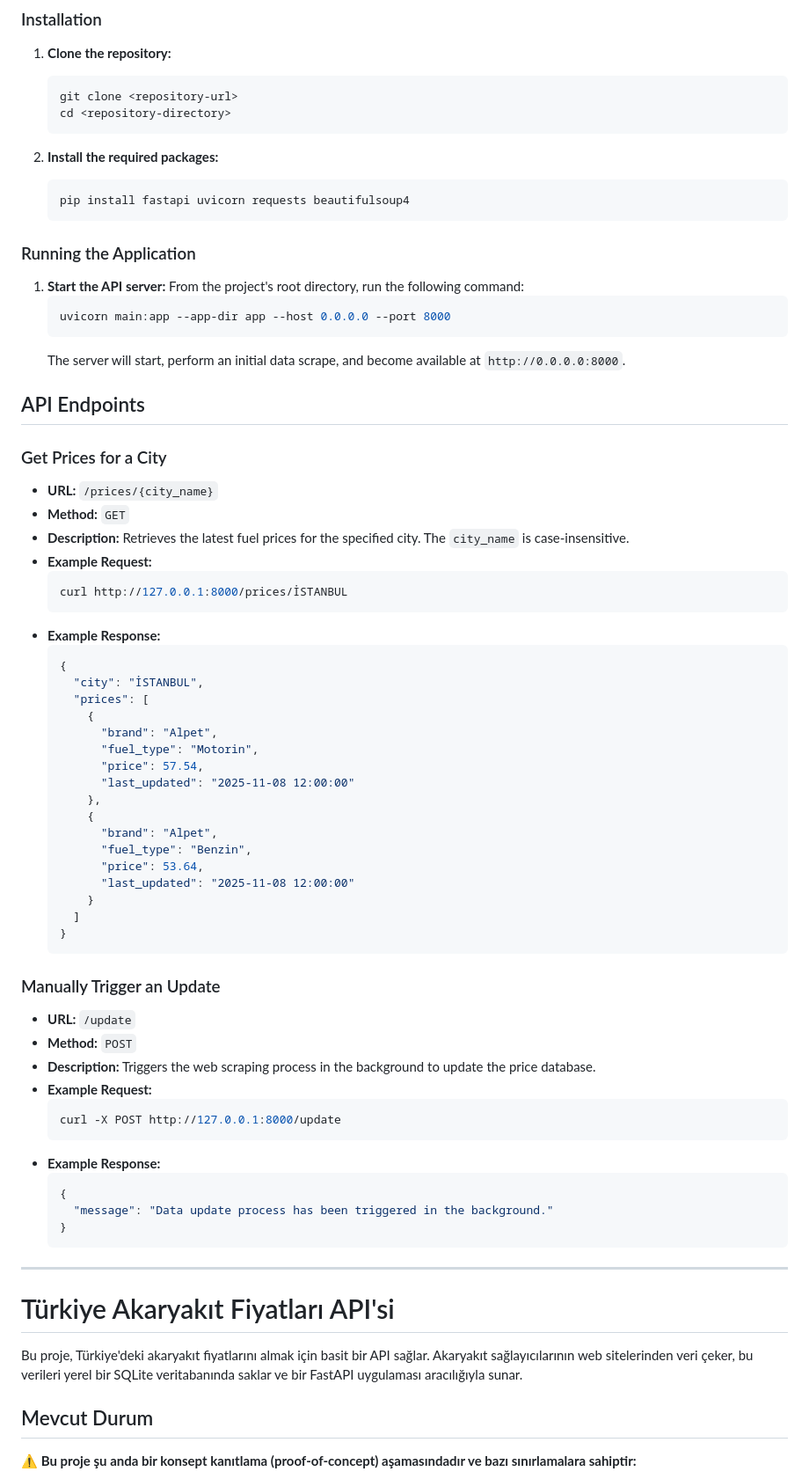
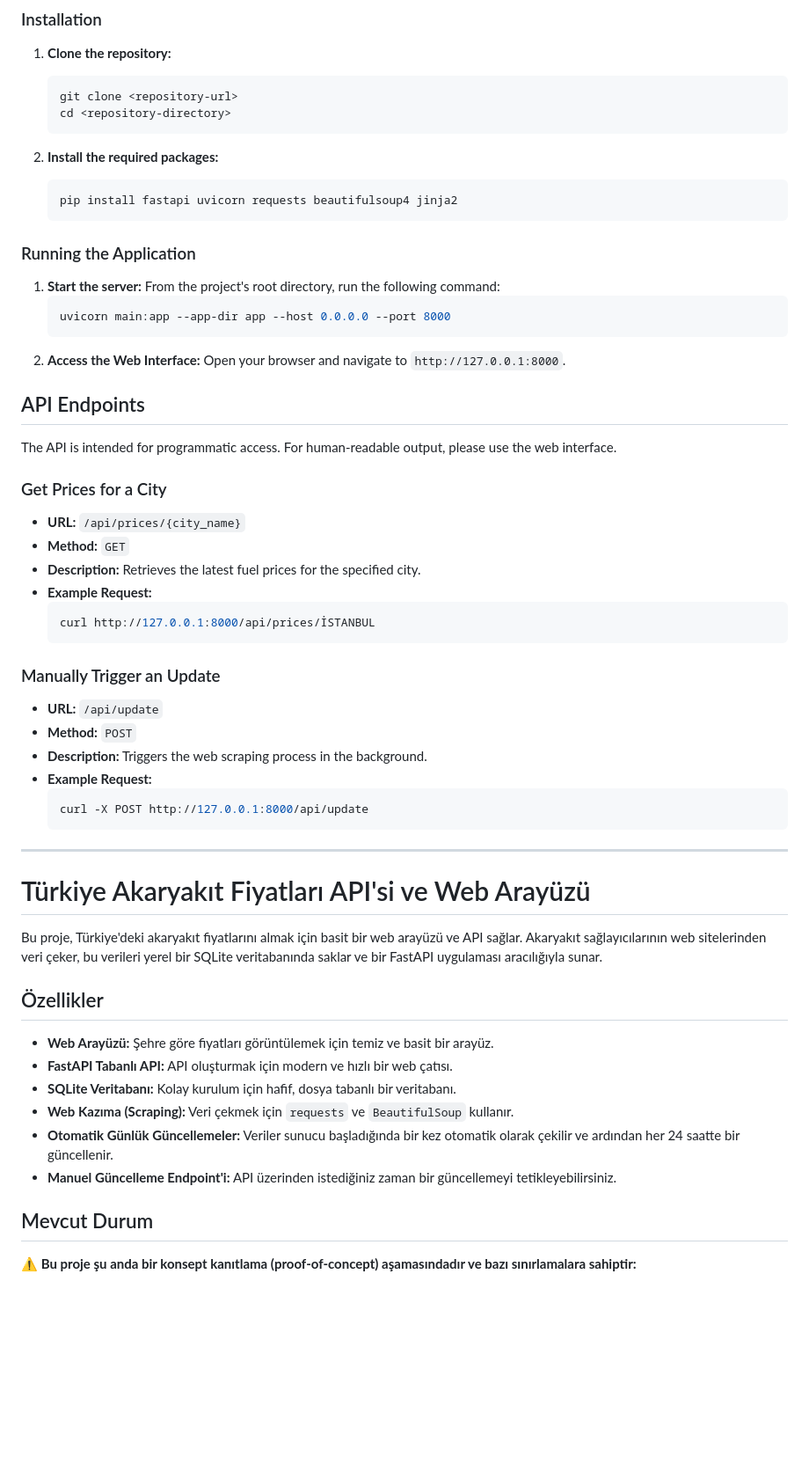
Before and after one commit to tolga-sparkles/Yak-tTakipVeriCekme, a Markdown page: README.md, the part around one of its changes. Shown at 88% size. Rendered like a GitHub page; blank space fills up the shorter version.

````diff
--- a/README.md
+++ b/README.md
@@ -35,71 +36,57 @@ This project provides a simple API to retrieve fuel prices in Turkey. It scrapes
 
 2.  **Install the required packages:**
     ```bash
-    pip install fastapi uvicorn requests beautifulsoup4
+    pip install fastapi uvicorn requests beautifulsoup4 jinja2
     ```
 
 ### Running the Application
 
-1.  **Start the API server:**
+1.  **Start the server:**
     From the project's root directory, run the following command:
     ```bash
     uvicorn main:app --app-dir app --host 0.0.0.0 --port 8000
     ```
-    The server will start, perform an initial data scrape, and become available at `http://0.0.0.0:8000`.
+2.  **Access the Web Interface:**
+    Open your browser and navigate to `http://127.0.0.1:8000`.
 
 ## API Endpoints
 
+The API is intended for programmatic access. For human-readable output, please use the web interface.
+
 ### Get Prices for a City
 
-*   **URL:** `/prices/{city_name}`
+*   **URL:** `/api/prices/{city_name}`
 *   **Method:** `GET`
-*   **Description:** Retrieves the latest fuel prices for the specified city. The `city_name` is case-insensitive.
+*   **Description:** Retrieves the latest fuel prices for the specified city.
 *   **Example Request:**
     ```bash
-    curl http://127.0.0.1:8000/prices/İSTANBUL
-    ```
-*   **Example Response:**
-    ```json
-    {
-      "city": "İSTANBUL",
-      "prices": [
-        {
-          "brand": "Alpet",
-          "fuel_type": "Motorin",
-          "price": 57.54,
-          "last_updated": "2025-11-08 12:00:00"
-        },
-        {
-          "brand": "Alpet",
-          "fuel_type": "Benzin",
-          "price": 53.64,
-          "last_updated": "2025-11-08 12:00:00"
-        }
-      ]
-    }
+    curl http://127.0.0.1:8000/api/prices/İSTANBUL
     ```
 
 ### Manually Trigger an Update
 
-*   **URL:** `/update`
+*   **URL:** `/api/update`
 *   **Method:** `POST`
-*   **Description:** Triggers the web scraping process in the background to update the price database.
+*   **Description:** Triggers the web scraping process in the background.
 *   **Example Request:**
     ```bash
-    curl -X POST http://127.0.0.1:8000/update
-    ```
-*   **Example Response:**
-    ```json
-    {
-      "message": "Data update process has been triggered in the background."
-    }
+    curl -X POST http://127.0.0.1:8000/api/update
     ```
 
 ---
 
-# Türkiye Akaryakıt Fiyatları API'si
+# Türkiye Akaryakıt Fiyatları API'si ve Web Arayüzü
 
-Bu proje, Türkiye'deki akaryakıt fiyatlarını almak için basit bir API sağlar. Akaryakıt sağlayıcılarının web sitelerinden veri çeker, bu verileri yerel bir SQLite veritabanında saklar ve bir FastAPI uygulaması aracılığıyla sunar.
+Bu proje, Türkiye'deki akaryakıt fiyatlarını almak için basit bir web arayüzü ve API sağlar. Akaryakıt sağlayıcılarının web sitelerinden veri çeker, bu verileri yerel bir SQLite veritabanında saklar ve bir FastAPI uygulaması aracılığıyla sunar.
+
+## Özellikler
+
+*   **Web Arayüzü:** Şehre göre fiyatları görüntülemek için temiz ve basit bir arayüz.
+*   **FastAPI Tabanlı API:** API oluşturmak için modern ve hızlı bir web çatısı.
+*   **SQLite Veritabanı:** Kolay kurulum için hafif, dosya tabanlı bir veritabanı.
+*   **Web Kazıma (Scraping):** Veri çekmek için `requests` ve `BeautifulSoup` kullanır.
+*   **Otomatik Günlük Güncellemeler:** Veriler sunucu başladığında bir kez otomatik olarak çekilir ve ardından her 24 saatte bir güncellenir.
+*   **Manuel Güncelleme Endpoint'i:** API üzerinden istediğiniz zaman bir güncellemeyi tetikleyebilirsiniz.
 
 ## Mevcut Durum
 
````
Also changed, not shown: other parts of README.md (+24 -56 lines).
